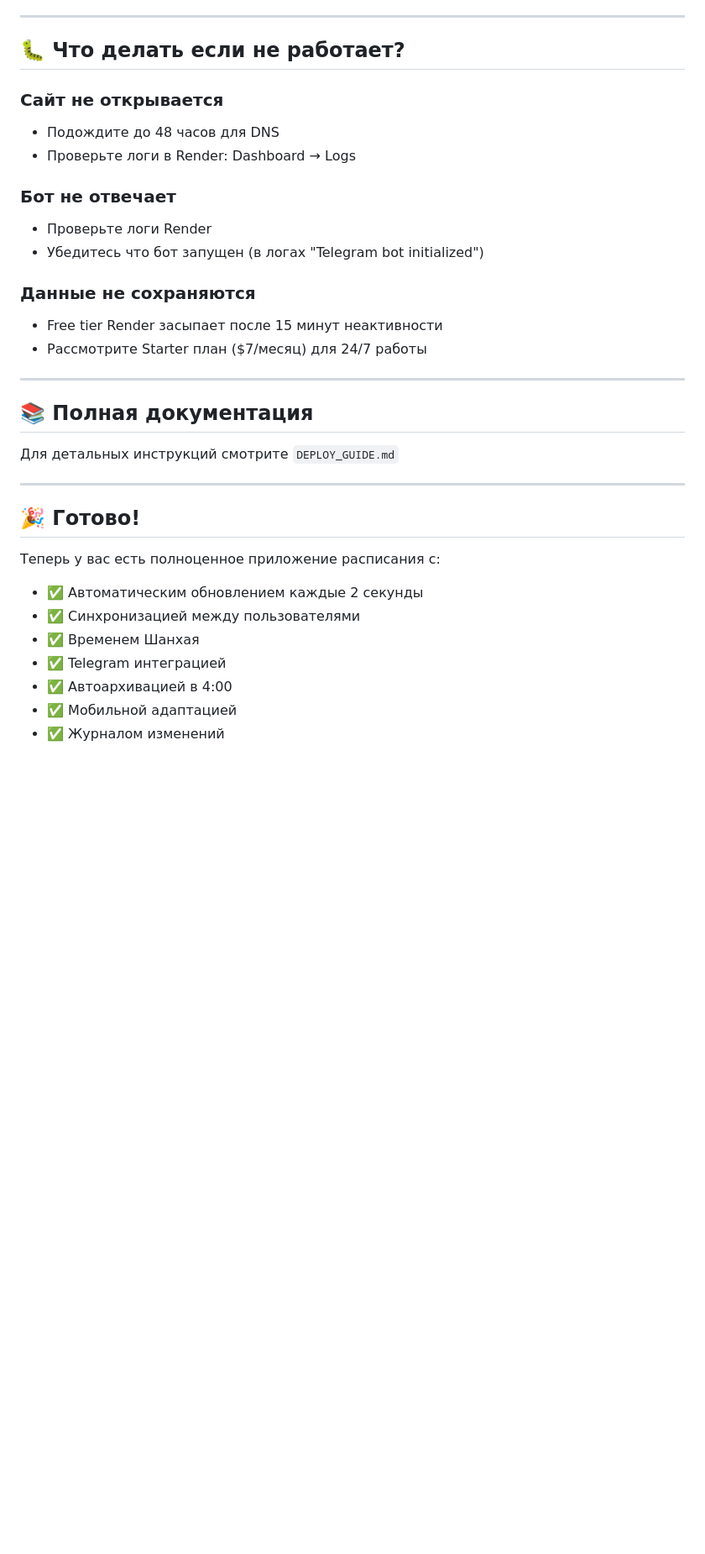
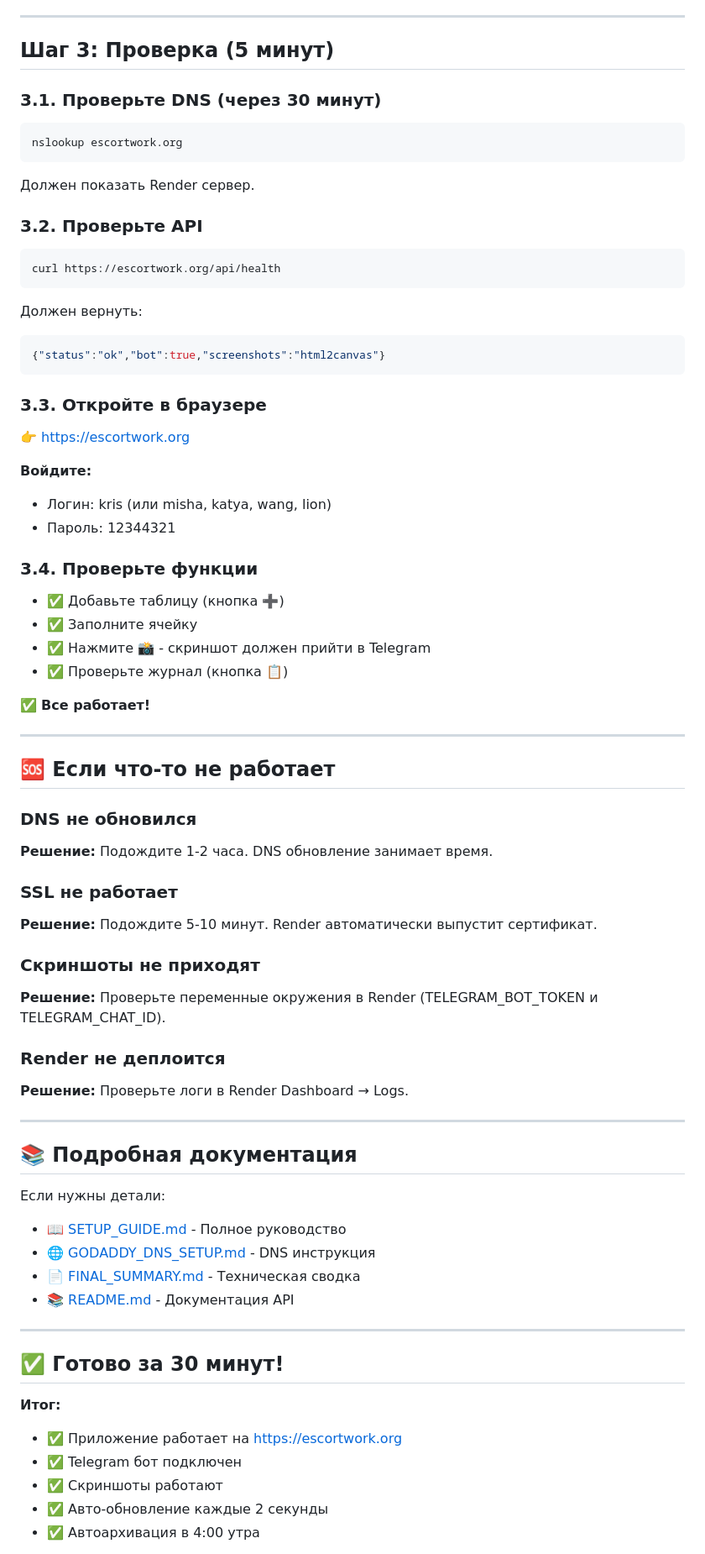
Before and after one commit to Santazloy/she_v_1.0, a Markdown page: QUICKSTART.md, the part around the change printed below. Shown: that part at 84% size. Rendered like a GitHub page; blank space fills up the shorter version.

Commit message:
Add quick start guide for 30-minute deployment

````diff
--- a/QUICKSTART.md
+++ b/QUICKSTART.md
@@ -137,35 +76,79 @@ git push origin main
 
 ---
 
-## 🐛 Что делать если не работает?
+## Шаг 3: Проверка (5 минут)
 
-### Сайт не открывается
-- Подождите до 48 часов для DNS
-- Проверьте логи в Render: Dashboard → Logs
+### 3.1. Проверьте DNS (через 30 минут)
 
-### Бот не отвечает
-- Проверьте логи Render
-- Убедитесь что бот запущен (в логах "Telegram bot initialized")
+```bash
+nslookup escortwork.org
+```
 
-### Данные не сохраняются
-- Free tier Render засыпает после 15 минут неактивности
-- Рассмотрите Starter план ($7/месяц) для 24/7 работы
+Должен показать Render сервер.
+
+### 3.2. Проверьте API
+
+```bash
+curl https://escortwork.org/api/health
+```
+
+Должен вернуть:
+```json
+{"status":"ok","bot":true,"screenshots":"html2canvas"}
+```
+
+### 3.3. Откройте в браузере
+
+👉 https://escortwork.org
+
+**Войдите:**
+- Логин: kris (или misha, katya, wang, lion)
+- Пароль: 12344321
+
+### 3.4. Проверьте функции
+
+- ✅ Добавьте таблицу (кнопка ➕)
+- ✅ Заполните ячейку
+- ✅ Нажмите 📸 - скриншот должен прийти в Telegram
+- ✅ Проверьте журнал (кнопка 📋)
+
+✅ **Все работает!**
 
 ---
 
-## 📚 Полная документация
+## 🆘 Если что-то не работает
 
-Для детальных инструкций смотрите `DEPLOY_GUIDE.md`
+### DNS не обновился
+**Решение:** Подождите 1-2 часа. DNS обновление занимает время.
+
+### SSL не работает
+**Решение:** Подождите 5-10 минут. Render автоматически выпустит сертификат.
+
+### Скриншоты не приходят
+**Решение:** Проверьте переменные окружения в Render (TELEGRAM_BOT_TOKEN и TELEGRAM_CHAT_ID).
+
+### Render не деплоится
+**Решение:** Проверьте логи в Render Dashboard → Logs.
 
 ---
 
-## 🎉 Готово!
+## 📚 Подробная документация
 
-Теперь у вас есть полноценное приложение расписания с:
-- ✅ Автоматическим обновлением каждые 2 секунды
-- ✅ Синхронизацией между пользователями
-- ✅ Временем Шанхая
-- ✅ Telegram интеграцией
-- ✅ Автоархивацией в 4:00
-- ✅ Мобильной адаптацией
-- ✅ Журналом изменений
+Если нужны детали:
+
+- 📖 [SETUP_GUIDE.md](SETUP_GUIDE.md) - Полное руководство
+- 🌐 [GODADDY_DNS_SETUP.md](GODADDY_DNS_SETUP.md) - DNS инструкция
+- 📄 [FINAL_SUMMARY.md](FINAL_SUMMARY.md) - Техническая сводка
+- 📚 [README.md](README.md) - Документация API
+
+---
+
+## ✅ Готово за 30 минут!
+
+**Итог:**
+- ✅ Приложение работает на https://escortwork.org
+- ✅ Telegram бот подключен
+- ✅ Скриншоты работают
+- ✅ Авто-обновление каждые 2 секунды
+- ✅ Автоархивация в 4:00 утра
+
````
Also changed, not shown: other parts of QUICKSTART.md (+65 -120 lines).
